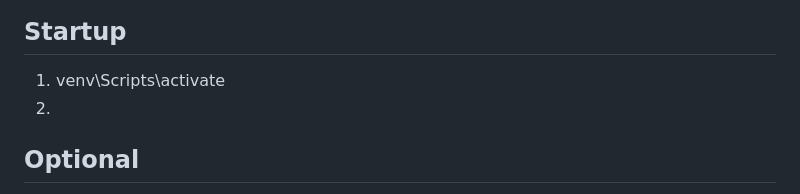
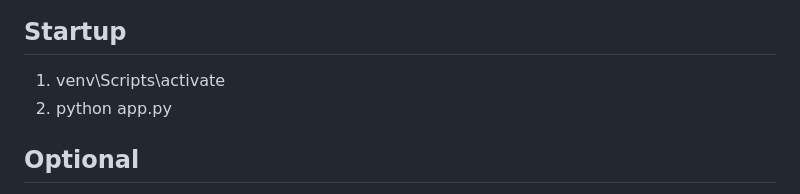
Before and after one commit to Janitus/Tikaweb, a Markdown page: readme.md, the part around the change. Rendered like a GitHub page.

```diff
--- a/readme.md
+++ b/readme.md
@@ -29,7 +29,7 @@ IN PROGRESS
 ## Startup
 
 1. venv\Scripts\activate
-2.
+2. python app.py
 
 ## Optional
 
```
